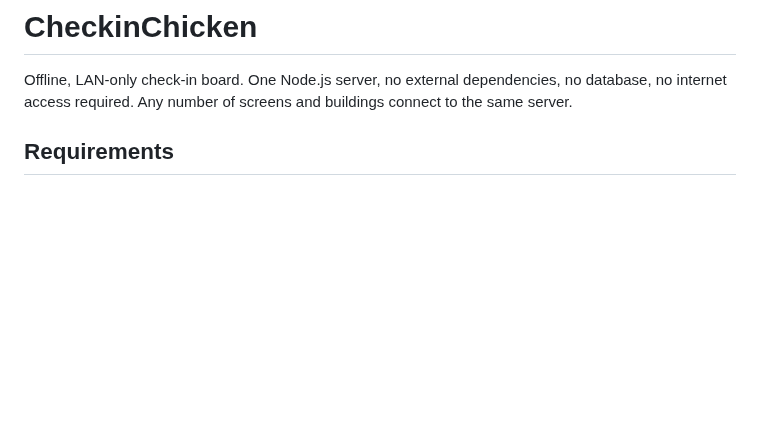
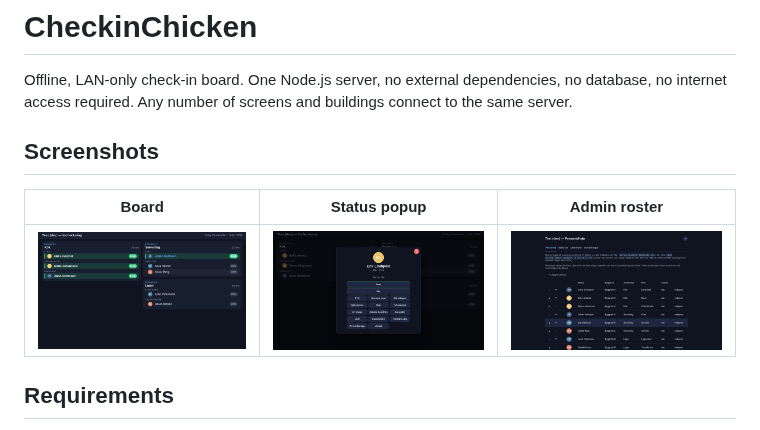
Before and after one commit to blaskkaffe/CheckinChicken, a Markdown page: README.md, the part around one of its changes. GitHub-like rendering; pictures changed too: docs/screenshots/admin-roster.png (added), docs/screenshots/board.png (added), docs/screenshots/status-popup.png (added); blank space fills up the shorter version.

```diff
--- a/README.md
+++ b/README.md
@@ -3,6 +7,12 @@
 Offline, LAN-only check-in board. One Node.js server, no external
 dependencies, no database, no internet access required. Any number of
 screens and buildings connect to the same server.
+
+## Screenshots
+
+| Board | Status popup | Admin roster |
+|---|---|---|
+| ![Board view, grouped by building and department](docs/screenshots/board.png) | ![Status popup with all status options](docs/screenshots/status-popup.png) | ![Admin roster editor](docs/screenshots/admin-roster.png) |
 
 ## Requirements
 
```
Also changed, not shown: other parts of README.md (+4 -0 lines), docs/logo.jpg (added).
